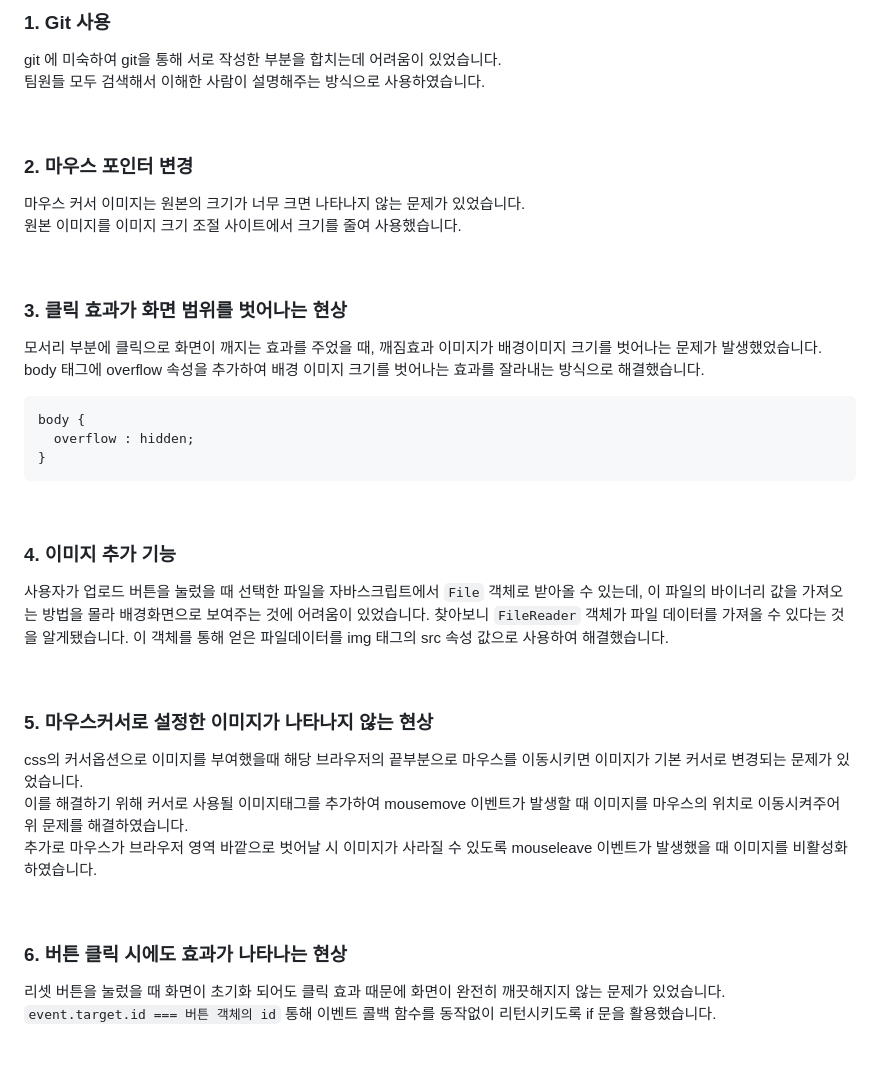
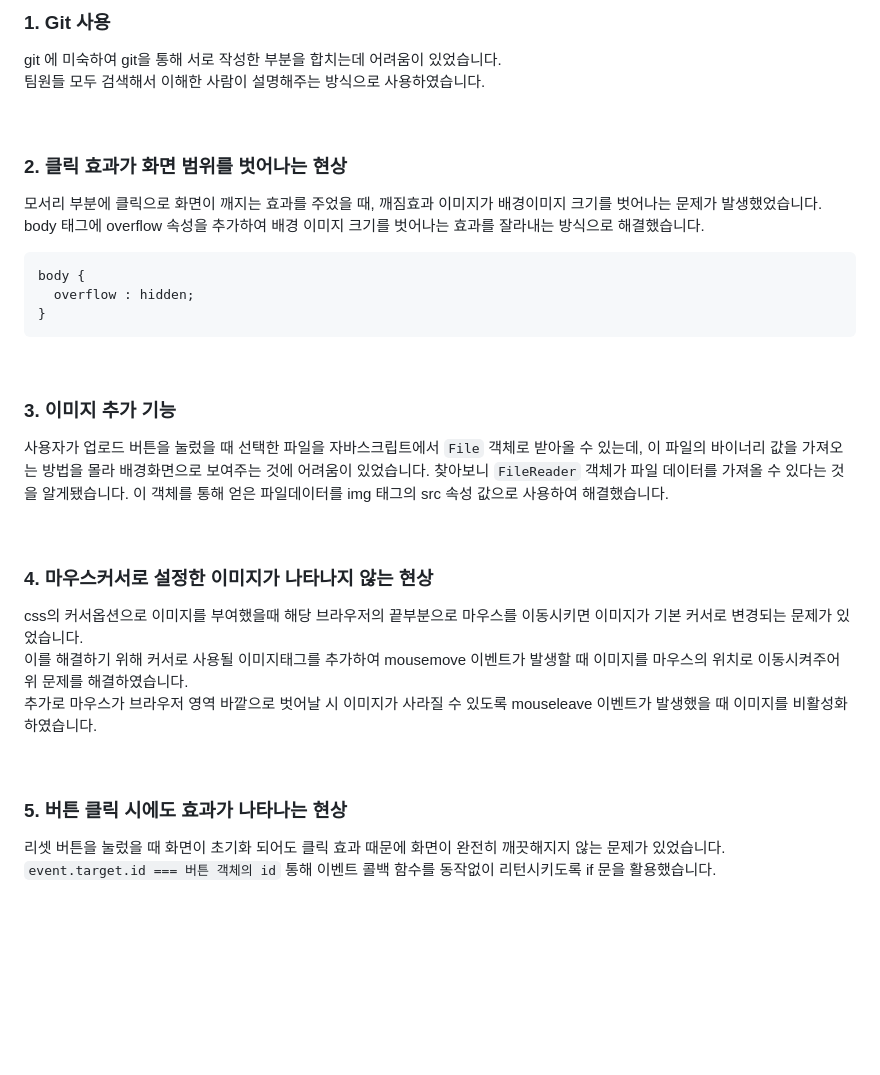
Before and after one commit to woorifisa-service-dev-2nd/frontend-1th-crackYourScreen, a Markdown page: README.md, the part around the change. Rendered like a GitHub page; blank space fills up the shorter version.

````diff
--- a/README.md
+++ b/README.md
@@ -133,13 +133,8 @@ git 에 미숙하여 git을 통해 서로 작성한 부분을 합치는데 어
 
 <br>
 
-### 2. 마우스 포인터 변경
-마우스 커서 이미지는 원본의 크기가 너무 크면 나타나지 않는 문제가 있었습니다. <br>
-원본 이미지를 이미지 크기 조절 사이트에서 크기를 줄여 사용했습니다.
 
-<br>
-
-### 3. 클릭 효과가 화면 범위를 벗어나는 현상
+### 2. 클릭 효과가 화면 범위를 벗어나는 현상
 모서리 부분에 클릭으로 화면이 깨지는 효과를 주었을 때, 깨짐효과 이미지가 배경이미지 크기를 벗어나는 문제가 발생했었습니다.
 body 태그에 overflow 속성을 추가하여 배경 이미지 크기를 벗어나는 효과를 잘라내는 방식으로 해결했습니다.
 ```css
@@ -149,20 +144,20 @@ body {
 ```
 <br>
 
-### 4. 이미지 추가 기능
+### 3. 이미지 추가 기능
 사용자가 업로드 버튼을 눌렀을 때 선택한 파일을 자바스크립트에서 ``File`` 객체로 받아올 수 있는데, 이 파일의 바이너리 값을 가져오는 방법을 몰라 배경화면으로 보여주는 것에 어려움이 있었습니다.
 찾아보니 ``FileReader`` 객체가 파일 데이터를 가져올 수 있다는 것을 알게됐습니다. 이 객체를 통해 얻은 파일데이터를 img 태그의 src 속성 값으로 사용하여 해결했습니다.
 
 <br>
 
-### 5. 마우스커서로 설정한 이미지가 나타나지 않는 현상
+### 4. 마우스커서로 설정한 이미지가 나타나지 않는 현상
 css의 커서옵션으로 이미지를 부여했을때 해당 브라우저의 끝부분으로 마우스를 이동시키면 이미지가 기본 커서로 변경되는 문제가 있었습니다. <br>
 이를 해결하기 위해 커서로 사용될 이미지태그를 추가하여 mousemove 이벤트가 발생할 때 이미지를 마우스의 위치로 이동시켜주어 위 문제를 해결하였습니다. <br>
 추가로 마우스가 브라우저 영역 바깥으로 벗어날 시 이미지가 사라질 수 있도록 mouseleave 이벤트가 발생했을 때 이미지를 비활성화 하였습니다.
 
 <br>
 
-### 6. 버튼 클릭 시에도 효과가 나타나는 현상
+### 5. 버튼 클릭 시에도 효과가 나타나는 현상
 리셋 버튼을 눌렀을 때 화면이 초기화 되어도 클릭 효과 때문에 화면이 완전히 깨끗해지지 않는 문제가 있었습니다. <br>
 `event.target.id === 버튼 객체의 id` 통해 이벤트 콜백 함수를 동작없이 리턴시키도록 if 문을 활용했습니다.
 
````
